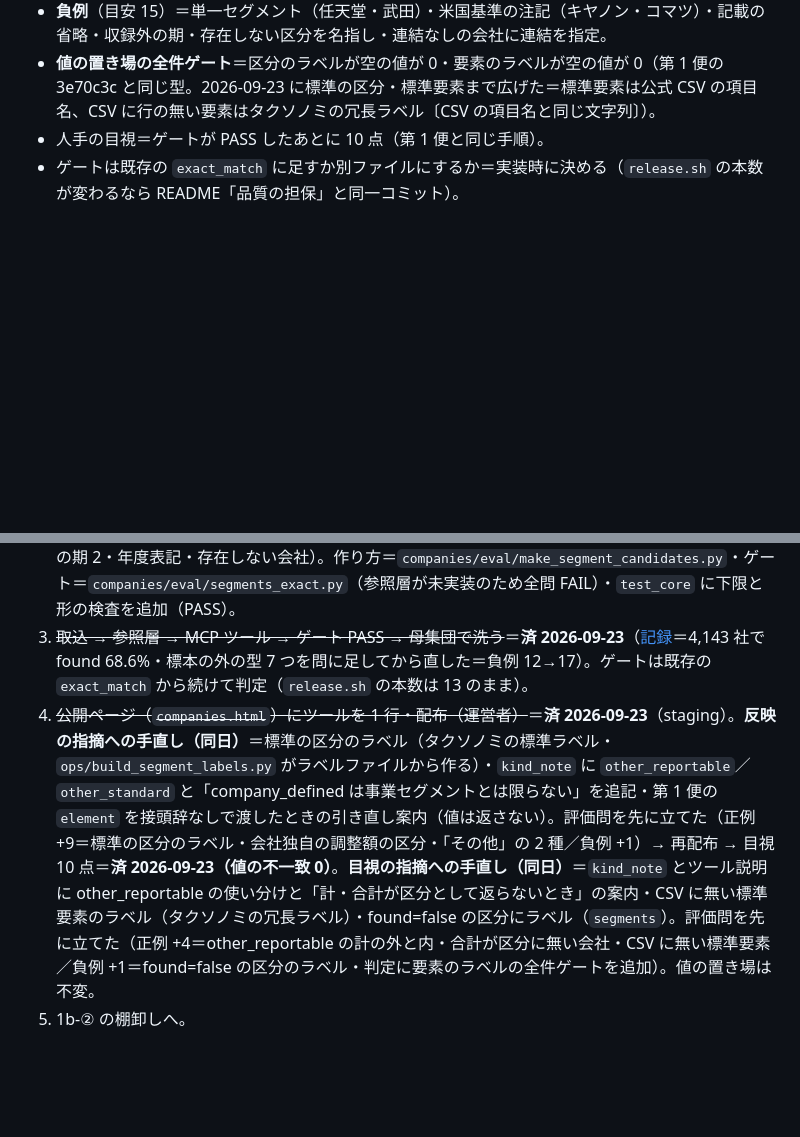
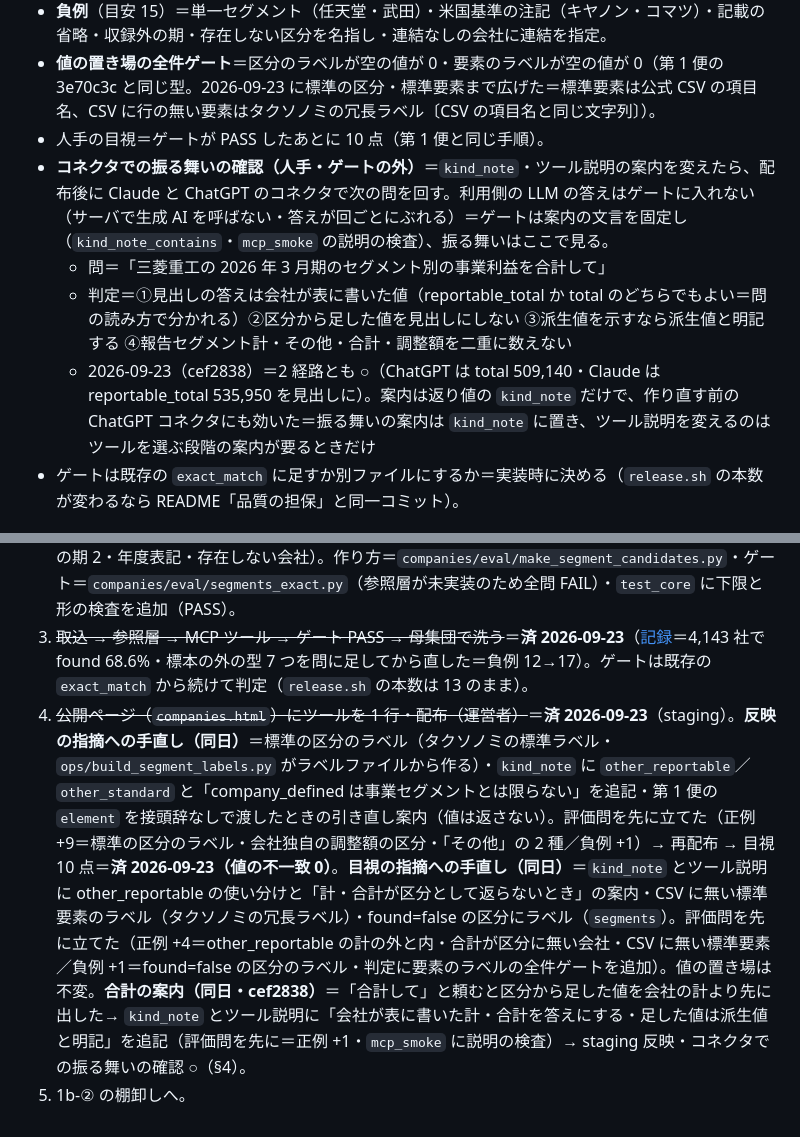
Before and after one commit to KenichiOkamuraJp/polyarchy, a Markdown page: companies/docs/第1b便_計画.md, 2 parts joined by grey strips. GitHub-like rendering; blank space fills up the shorter version.

Commit message:
companies：コネクタでの振る舞いの確認（「合計して」の問と判定基準）を第 1b 便の計画に固定・残タスク B25 に cef2838 の staging 反映を記録
利用側の LLM の答えはゲートに入れない（サーバで生成 AI を呼ばない・非決定的）＝ゲートは案内の文言を固定し、振る舞いは人手の確認問で見る。
見出しは reportable_total・total のどちらの開示値でもよい（問の読み方で分かれる）＝期待を 1 つの値に決め打ちしない。

Co-Authored-By: Claude Opus 5.5 <noreply@anthropic.com>

```diff
--- a/companies/docs/第1b便_計画.md
+++ b/companies/docs/第1b便_計画.md
@@ -74,6 +74,10 @@
 - **負例**（目安 15）＝単一セグメント（任天堂・武田）・米国基準の注記（キヤノン・コマツ）・記載の省略・収録外の期・存在しない区分を名指し・連結なしの会社に連結を指定。
 - **値の置き場の全件ゲート**＝区分のラベルが空の値が 0・要素のラベルが空の値が 0（第 1 便の 3e70c3c と同じ型。2026-09-23 に標準の区分・標準要素まで広げた＝標準要素は公式 CSV の項目名、CSV に行の無い要素はタクソノミの冗長ラベル〔CSV の項目名と同じ文字列〕）。
 - 人手の目視＝ゲートが PASS したあとに 10 点（第 1 便と同じ手順）。
+- **コネクタでの振る舞いの確認（人手・ゲートの外）**＝`kind_note`・ツール説明の案内を変えたら、配布後に Claude と ChatGPT のコネクタで次の問を回す。利用側の LLM の答えはゲートに入れない（サーバで生成 AI を呼ばない・答えが回ごとにぶれる）＝ゲートは案内の文言を固定し（`kind_note_contains`・`mcp_smoke` の説明の検査）、振る舞いはここで見る。
+  - 問＝「三菱重工の 2026 年 3 月期のセグメント別の事業利益を合計して」
+  - 判定＝①見出しの答えは会社が表に書いた値（reportable_total か total のどちらでもよい＝問の読み方で分かれる）②区分から足した値を見出しにしない ③派生値を示すなら派生値と明記する ④報告セグメント計・その他・合計・調整額を二重に数えない
+  - 2026-09-23（cef2838）＝2 経路とも ○（ChatGPT は total 509,140・Claude は reportable_total 535,950 を見出しに）。案内は返り値の `kind_note` だけで、作り直す前の ChatGPT コネクタにも効いた＝振る舞いの案内は `kind_note` に置き、ツール説明を変えるのはツールを選ぶ段階の案内が要るときだけ
 - ゲートは既存の `exact_match` に足すか別ファイルにするか＝実装時に決める（`release.sh` の本数が変わるなら README「品質の担保」と同一コミット）。
 
 ## 5. 容量
@@ -91,5 +95,5 @@
 1. ~~本計画の §2（分け方）・§3（ツールの形）を確定~~＝決定（2026-09-23・案どおり）。
 2. ~~1b-① の評価問を立てる~~＝**済 2026-09-23**＝正例 120（12 社×10・会社が定義した区分 62 問は全問ラベルを lab.xml と本文の 2 経路で固定・標準の区分 58・セグメント情報 71／従業員 26／設備投資 16／研究開発 7・前期 39・単体 16）・負例 12（数値なし 4・米国基準 3・連結なしに連結・収録外の期 2・年度表記・存在しない会社）。作り方＝`companies/eval/make_segment_candidates.py`・ゲート＝`companies/eval/segments_exact.py`（参照層が未実装のため全問 FAIL）・`test_core` に下限と形の検査を追加（PASS）。
 3. ~~取込 → 参照層 → MCP ツール → ゲート PASS → 母集団で洗う~~＝**済 2026-09-23**（[記録](記録/セグメント別の取込と棚卸し_2026-09-23.md)＝4,143 社で found 68.6%・標本の外の型 7 つを問に足してから直した＝負例 12→17）。ゲートは既存の `exact_match` から続けて判定（`release.sh` の本数は 13 のまま）。
-4. ~~公開ページ（`companies.html`）にツールを 1 行・配布（運営者）~~＝**済 2026-09-23**（staging）。**反映の指摘への手直し（同日）**＝標準の区分のラベル（タクソノミの標準ラベル・`ops/build_segment_labels.py` がラベルファイルから作る）・`kind_note` に `other_reportable`／`other_standard` と「company_defined は事業セグメントとは限らない」を追記・第 1 便の `element` を接頭辞なしで渡したときの引き直し案内（値は返さない）。評価問を先に立てた（正例 +9＝標準の区分のラベル・会社独自の調整額の区分・「その他」の 2 種／負例 +1）→ 再配布 → 目視 10 点＝**済 2026-09-23（値の不一致 0）**。**目視の指摘への手直し（同日）**＝`kind_note` とツール説明に other_reportable の使い分けと「計・合計が区分として返らないとき」の案内・CSV に無い標準要素のラベル（タクソノミの冗長ラベル）・found=false の区分にラベル（`segments`）。評価問を先に立てた（正例 +4＝other_reportable の計の外と内・合計が区分に無い会社・CSV に無い標準要素／負例 +1＝found=false の区分のラベル・判定に要素のラベルの全件ゲートを追加）。値の置き場は不変。
+4. ~~公開ページ（`companies.html`）にツールを 1 行・配布（運営者）~~＝**済 2026-09-23**（staging）。**反映の指摘への手直し（同日）**＝標準の区分のラベル（タクソノミの標準ラベル・`ops/build_segment_labels.py` がラベルファイルから作る）・`kind_note` に `other_reportable`／`other_standard` と「company_defined は事業セグメントとは限らない」を追記・第 1 便の `element` を接頭辞なしで渡したときの引き直し案内（値は返さない）。評価問を先に立てた（正例 +9＝標準の区分のラベル・会社独自の調整額の区分・「その他」の 2 種／負例 +1）→ 再配布 → 目視 10 点＝**済 2026-09-23（値の不一致 0）**。**目視の指摘への手直し（同日）**＝`kind_note` とツール説明に other_reportable の使い分けと「計・合計が区分として返らないとき」の案内・CSV に無い標準要素のラベル（タクソノミの冗長ラベル）・found=false の区分にラベル（`segments`）。評価問を先に立てた（正例 +4＝other_reportable の計の外と内・合計が区分に無い会社・CSV に無い標準要素／負例 +1＝found=false の区分のラベル・判定に要素のラベルの全件ゲートを追加）。値の置き場は不変。**合計の案内（同日・cef2838）**＝「合計して」と頼むと区分から足した値を会社の計より先に出した→ `kind_note` とツール説明に「会社が表に書いた計・合計を答えにする・足した値は派生値と明記」を追記（評価問を先に＝正例 +1・`mcp_smoke` に説明の検査）→ staging 反映・コネクタでの振る舞いの確認 ○（§4）。
 5. 1b-② の棚卸しへ。
```
Also changed, not shown: docs/残タスク.md (+1 -1 lines).
